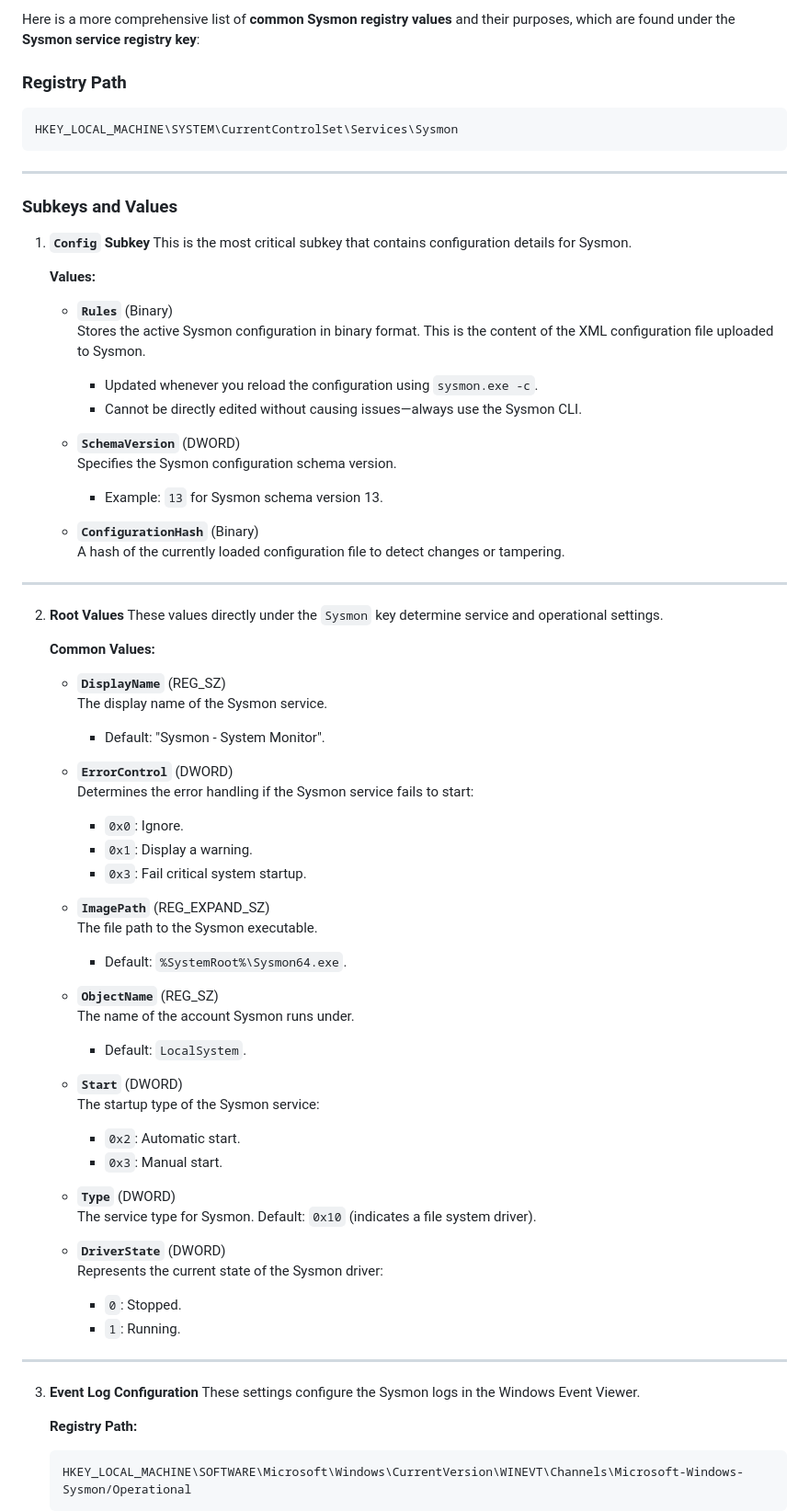
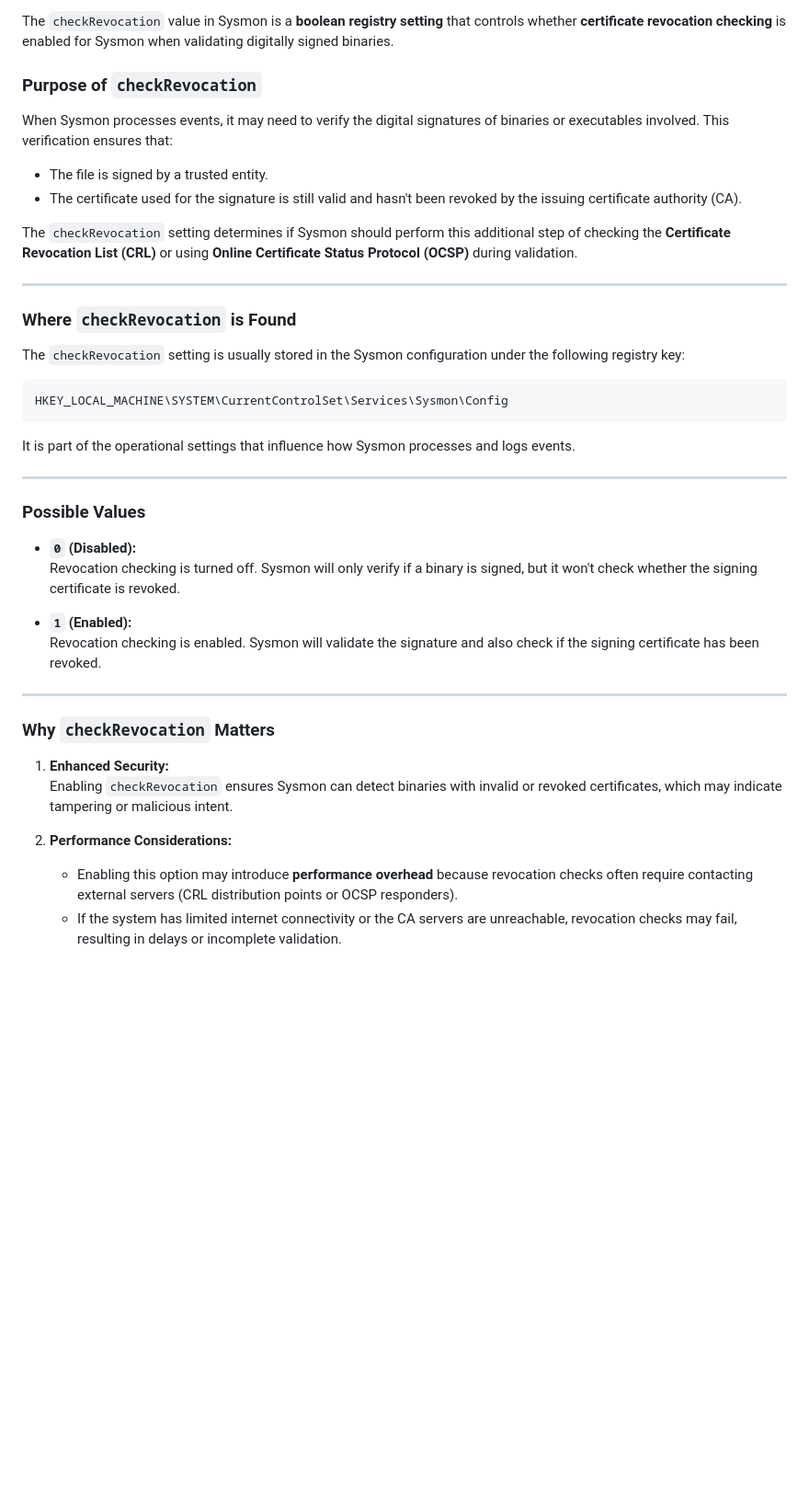
Before and after one commit to dvirItcher/433project, a Markdown page: README.md, the part around the change printed below. Shown: that part at 92% size. Drawn GitHub-style; blank space fills up the shorter version.

````diff
--- a/README.md
+++ b/README.md
@@ -1,73 +1,39 @@
-Here is a more comprehensive list of **common Sysmon registry values** and their purposes, which are found under the **Sysmon service registry key**:
+The `checkRevocation` value in Sysmon is a **boolean registry setting** that controls whether **certificate revocation checking** is enabled for Sysmon when validating digitally signed binaries.
 
-### **Registry Path**
-```
-HKEY_LOCAL_MACHINE\SYSTEM\CurrentControlSet\Services\Sysmon
-```
+### Purpose of `checkRevocation`
+When Sysmon processes events, it may need to verify the digital signatures of binaries or executables involved. This verification ensures that:
+- The file is signed by a trusted entity.
+- The certificate used for the signature is still valid and hasn't been revoked by the issuing certificate authority (CA).
+
+The `checkRevocation` setting determines if Sysmon should perform this additional step of checking the **Certificate Revocation List (CRL)** or using **Online Certificate Status Protocol (OCSP)** during validation.
 
 ---
 
-### **Subkeys and Values**
-1. **`Config` Subkey**
-   This is the most critical subkey that contains configuration details for Sysmon.
+### Where `checkRevocation` is Found
+The `checkRevocation` setting is usually stored in the Sysmon configuration under the following registry key:
 
-   **Values:**
-   - **`Rules`** (Binary)
-     Stores the active Sysmon configuration in binary format. This is the content of the XML configuration file uploaded to Sysmon.
-     - Updated whenever you reload the configuration using `sysmon.exe -c`.
-     - Cannot be directly edited without causing issues—always use the Sysmon CLI.
+```
+HKEY_LOCAL_MACHINE\SYSTEM\CurrentControlSet\Services\Sysmon\Config
+```
 
-   - **`SchemaVersion`** (DWORD)
-     Specifies the Sysmon configuration schema version.
-     - Example: `13` for Sysmon schema version 13.
-
-   - **`ConfigurationHash`** (Binary)
-     A hash of the currently loaded configuration file to detect changes or tampering.
+It is part of the operational settings that influence how Sysmon processes and logs events.
 
 ---
 
-2. **Root Values**
-   These values directly under the `Sysmon` key determine service and operational settings.
+### Possible Values
+- **`0` (Disabled):**
+  Revocation checking is turned off. Sysmon will only verify if a binary is signed, but it won't check whether the signing certificate is revoked.
 
-   **Common Values:**
-   - **`DisplayName`** (REG_SZ)
-     The display name of the Sysmon service.
-     - Default: "Sysmon - System Monitor".
-
-   - **`ErrorControl`** (DWORD)
-     Determines the error handling if the Sysmon service fails to start:
-     - `0x0`: Ignore.
-     - `0x1`: Display a warning.
-     - `0x3`: Fail critical system startup.
-
-   - **`ImagePath`** (REG_EXPAND_SZ)
-     The file path to the Sysmon executable.
-     - Default: `%SystemRoot%\Sysmon64.exe`.
-
-   - **`ObjectName`** (REG_SZ)
-     The name of the account Sysmon runs under.
-     - Default: `LocalSystem`.
-
-   - **`Start`** (DWORD)
-     The startup type of the Sysmon service:
-     - `0x2`: Automatic start.
-     - `0x3`: Manual start.
-
-   - **`Type`** (DWORD)
-     The service type for Sysmon. Default: `0x10` (indicates a file system driver).
-
-   - **`DriverState`** (DWORD)
-     Represents the current state of the Sysmon driver:
-     - `0`: Stopped.
-     - `1`: Running.
+- **`1` (Enabled):**
+  Revocation checking is enabled. Sysmon will validate the signature and also check if the signing certificate has been revoked.
 
 ---
 
-3. **Event Log Configuration**
-   These settings configure the Sysmon logs in the Windows Event Viewer.
+### Why `checkRevocation` Matters
+1. **Enhanced Security:**
+   Enabling `checkRevocation` ensures Sysmon can detect binaries with invalid or revoked certificates, which may indicate tampering or malicious intent.
 
-   **Registry Path:**
-   ```
-   HKEY_LOCAL_MACHINE\SOFTWARE\Microsoft\Windows\CurrentVersion\WINEVT\Channels\Microsoft-Windows-Sysmon/Operational
-   ```
+2. **Performance Considerations:**
+   - Enabling this option may introduce **performance overhead** because revocation checks often require contacting external servers (CRL distribution points or OCSP responders).
+   - If the system has limited internet connectivity or the CA servers are unreachable, revocation checks may fail, resulting in delays or incomplete validation.
 
````
Also changed, not shown: other parts of README.md (+40 -27 lines).
